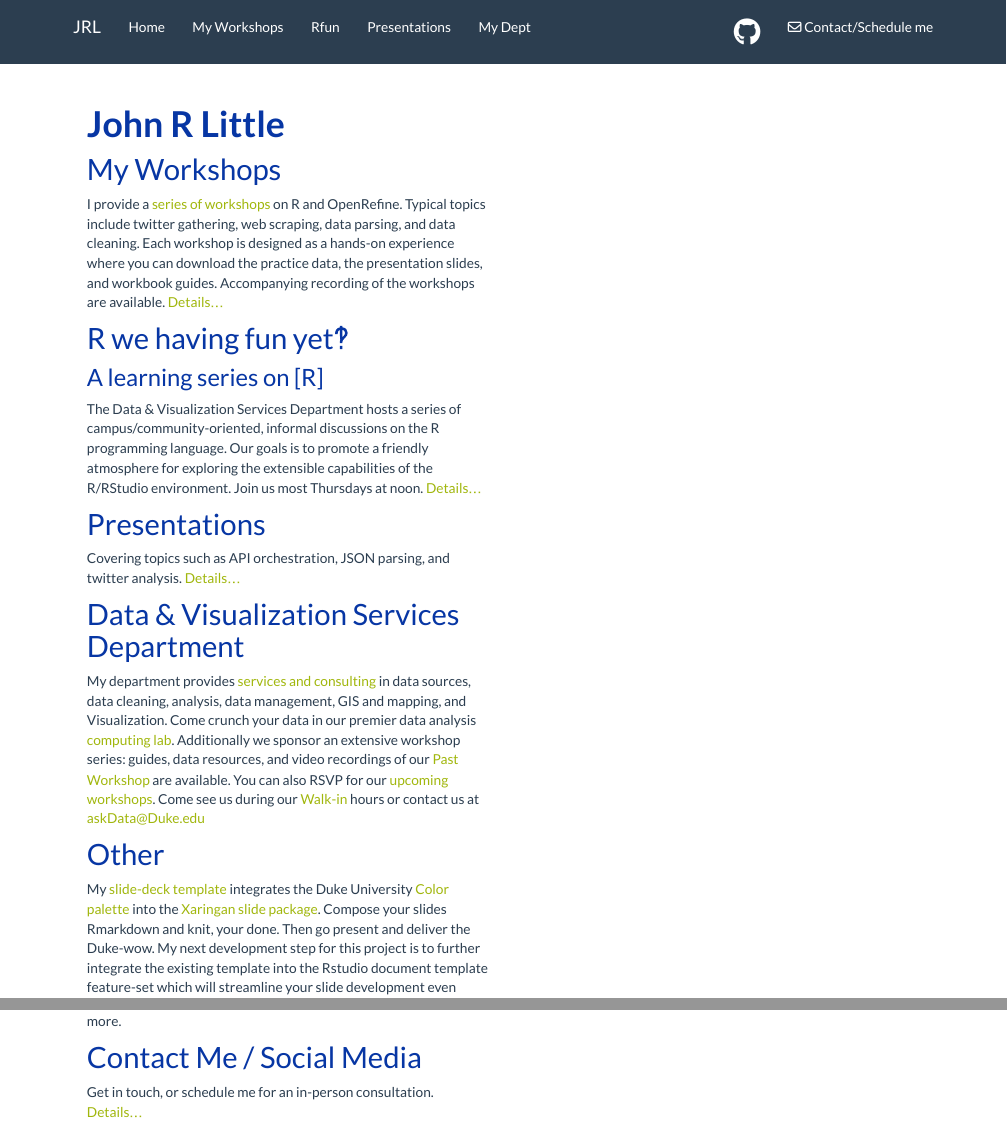
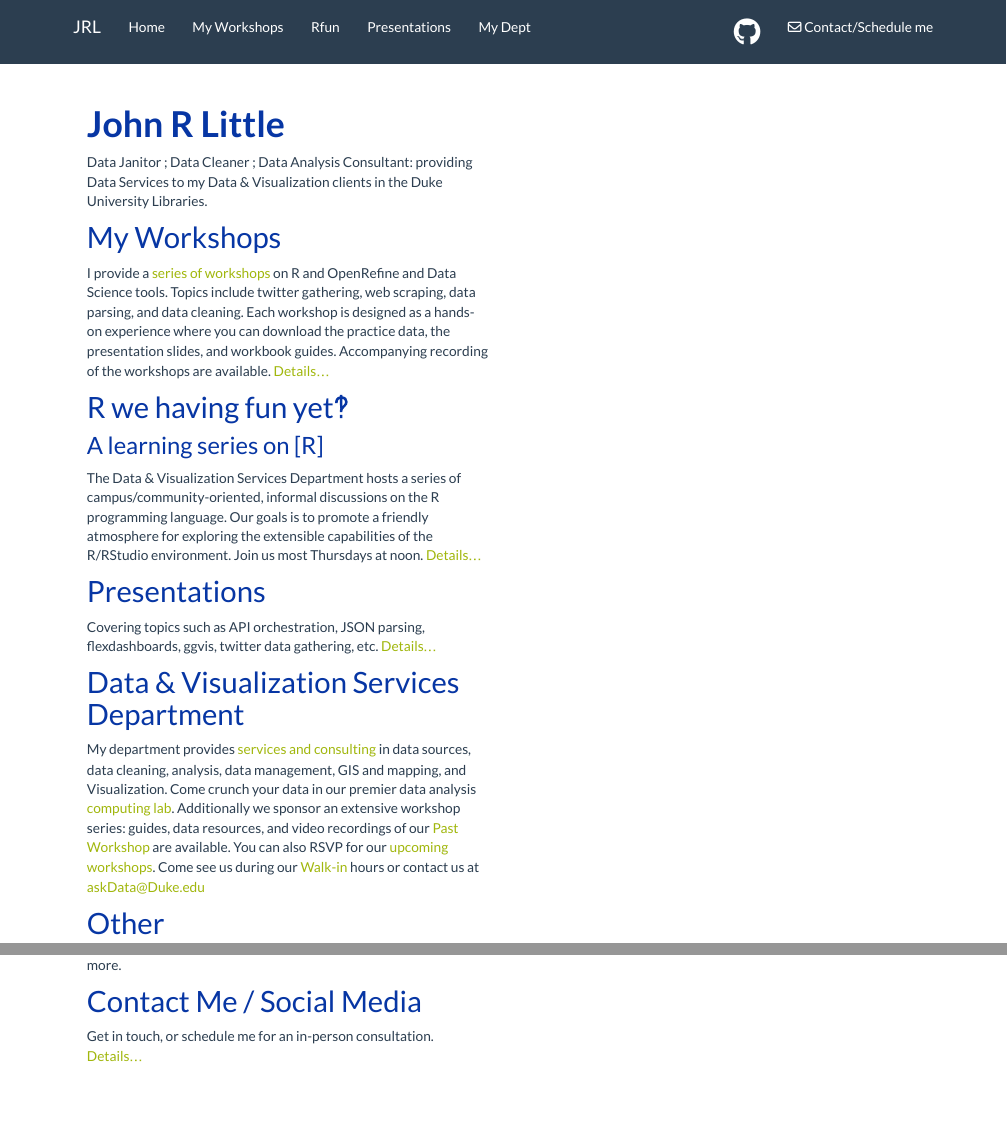
Before and after one commit to libjohn/website, an R Markdown document (index.Rmd): the page in a window 1100 px wide, from its top, and a second part further down, joined at a grey line. Rendered offline with R 4.5, knitr and Pandoc, with nearby package versions.

Commit message:
updating index

```diff
--- a/index.Rmd
+++ b/index.Rmd
@@ -24,9 +24,11 @@ library(rmarkdown)
 
 # **John R Little**
 
+Data Janitor ; Data Cleaner ; Data Analysis Consultant:  providing Data Services to my Data & Visualization clients in the Duke University Libraries.
+
 ## My Workshops
 
-I provide a [series of workshops](workshops.html) on R and OpenRefine. Typical topics include twitter gathering, web scraping, data parsing, and data cleaning.  Each workshop is designed as a hands-on experience where you can download the practice data, the presentation slides, and workbook guides.  Accompanying recording of the workshops are available. [Details...](workshops.html)
+I provide a [series of workshops](workshops.html) on R and OpenRefine and Data Science tools. Topics include twitter gathering, web scraping, data parsing, and data cleaning.  Each workshop is designed as a hands-on experience where you can download the practice data, the presentation slides, and workbook guides.  Accompanying recording of the workshops are available. [Details...](workshops.html)
 
 ## R we having fun yet‽
 
@@ -36,7 +38,7 @@ The Data & Visualization Services Department hosts a series of campus/community-
 
 ## Presentations
 
-Covering topics such as API orchestration, JSON parsing, and twitter analysis. [Details...](presentations.html)
+Covering topics such as API orchestration, JSON parsing, flexdashboards, ggvis,  twitter data gathering, etc. [Details...](presentations.html)
 
 ## Data & Visualization Services Department
 
@@ -44,7 +46,7 @@ My department provides [services and consulting](http://library.duke.edu/data/ab
 
 ## Other
 
-My [slide-deck template](http://libjohn.github.io/slide-template/) integrates the Duke University [Color palette](https://styleguide.duke.edu/color-palette/) into the [Xaringan slide package](https://slides.yihui.name/xaringan/).  Compose your slides Rmarkdown and knit, your done.  Then go present and deliver the Duke-wow.  My next development step for this project is to further integrate the existing template into the Rstudio document template feature-set which will streamline your slide development even more.
+My [slide-deck template](http://libjohn.github.io/slide-template/) integrates the Duke University [Color palette](https://styleguide.duke.edu/color-palette/) into the [Xaringan slide package](https://slides.yihui.name/xaringan/).  Compose your slides in Rmarkdown, knit, and your done.  Now go present and deliver the Duke-wow.  My next development step for this project is to further integrate the existing template into the Rstudio document template feature-set which will streamline your slide development even more.
 
 ## Contact Me / Social Media
 
```
